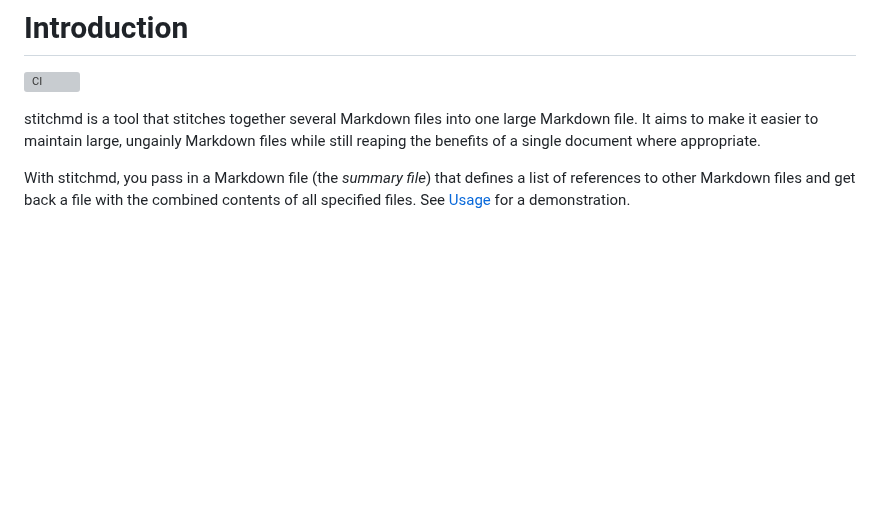
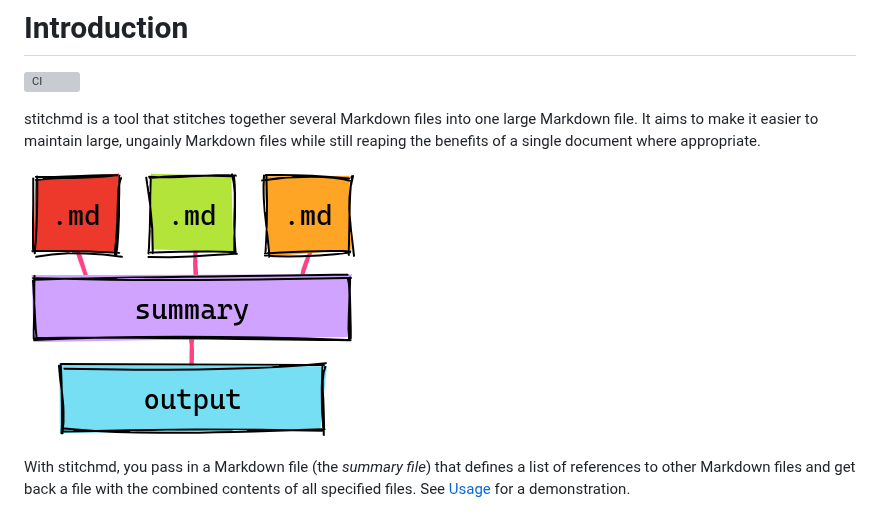
Before and after one commit to abhinav/stitchmd, a Markdown page: doc/intro.md, the part around the change. Rendered like a GitHub page; pictures changed too: doc/images/flow.png (added); blank space fills up the shorter version; grey boxes are pictures that could not be loaded.

```diff
--- a/doc/intro.md
+++ b/doc/intro.md
@@ -6,6 +6,8 @@ stitchmd is a tool that stitches together several Markdown files
 into one large Markdown file.
 It aims to make it easier to maintain large, ungainly Markdown files
 while still reaping the benefits of a single document where appropriate.
+
+![Flow diagram](images/flow.png)
 
 With stitchmd, you pass in a Markdown file (the *summary file*)
 that defines a list of references to other Markdown files
```
Also changed, not shown: README.md (+2 -0 lines), 5 other files.
